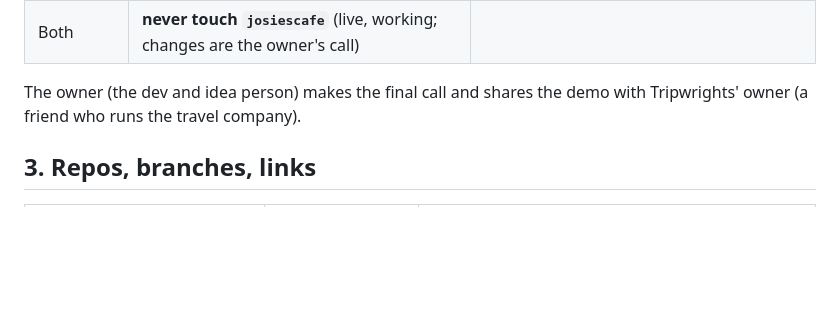
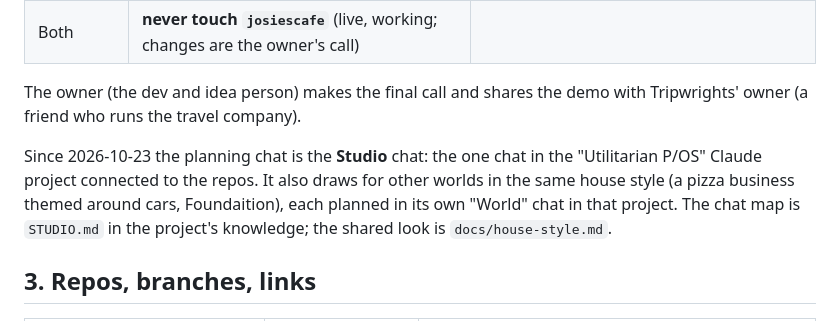
Before and after one commit to TheBeckettList/utilatarian, a Markdown page: docs/COLLABORATION.md, the part around the change. Rendered like a GitHub page; blank space fills up the shorter version.

```diff
--- a/docs/COLLABORATION.md
+++ b/docs/COLLABORATION.md
@@ -18,6 +18,10 @@ How the **planning chat** (a Claude project: ideas, design, decisions, art) and
 | Both | **never touch `josiescafe`** (live, working; changes are the owner's call) | |
 
 The owner (the dev and idea person) makes the final call and shares the demo with Tripwrights' owner (a friend who runs the travel company).
+
+Since 2026-10-23 the planning chat is the **Studio** chat: the one chat in the "Utilitarian P/OS" Claude project connected to the
+repos. It also draws for other worlds in the same house style (a pizza business themed around cars, Foundaition), each planned in
+its own "World" chat in that project. The chat map is `STUDIO.md` in the project's knowledge; the shared look is `docs/house-style.md`.
 
 ## 3. Repos, branches, links
 
```
Also changed, not shown: docs/STUDIO.md (added, +130 -0 lines), docs/house-style.md (added, +105 -0 lines).
